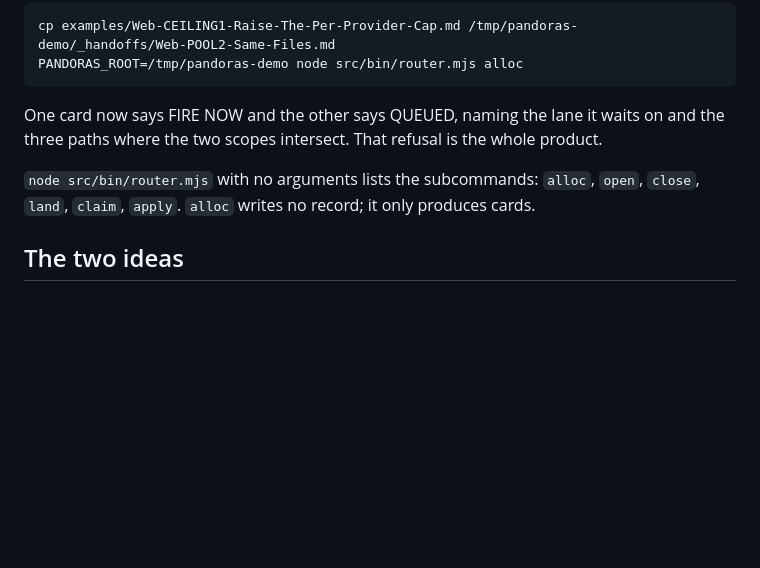
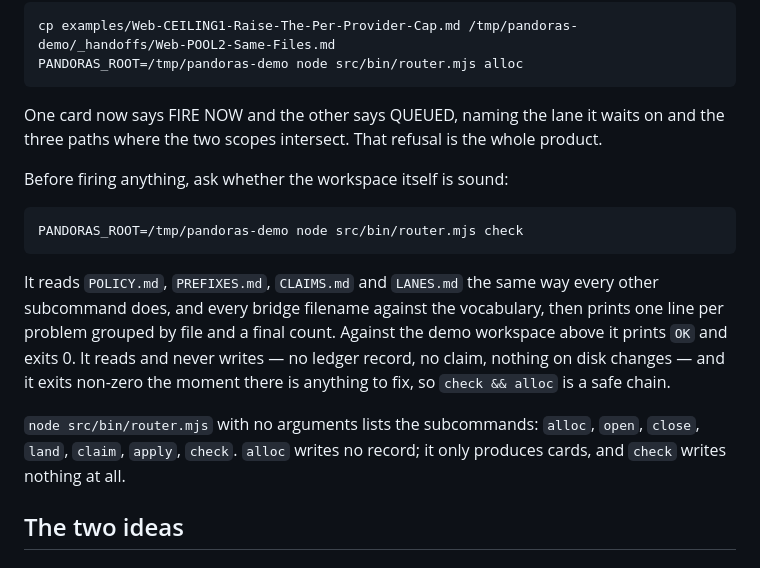
Before and after one commit to hoplight-ai/pandoras-router, a Markdown page: README.md, the part around the change. Rendered like a GitHub page; blank space fills up the shorter version.

Commit message:
pandoras-router: document the check subcommand in the quickstart [content]
Co-Authored-By: Claude Fable 5.1 <noreply@anthropic.com>

````diff
--- a/README.md
+++ b/README.md
@@ -78,8 +78,21 @@ PANDORAS_ROOT=/tmp/pandoras-demo node src/bin/router.mjs alloc
 One card now says FIRE NOW and the other says QUEUED, naming the lane it waits on and the three
 paths where the two scopes intersect. That refusal is the whole product.
 
+Before firing anything, ask whether the workspace itself is sound:
+
+```
+PANDORAS_ROOT=/tmp/pandoras-demo node src/bin/router.mjs check
+```
+
+It reads `POLICY.md`, `PREFIXES.md`, `CLAIMS.md` and `LANES.md` the same way every other subcommand
+does, and every bridge filename against the vocabulary, then prints one line per problem grouped by
+file and a final count. Against the demo workspace above it prints `OK` and exits 0. It reads and
+never writes — no ledger record, no claim, nothing on disk changes — and it exits non-zero the
+moment there is anything to fix, so `check && alloc` is a safe chain.
+
 `node src/bin/router.mjs` with no arguments lists the subcommands: `alloc`, `open`, `close`,
-`land`, `claim`, `apply`. `alloc` writes no record; it only produces cards.
+`land`, `claim`, `apply`, `check`. `alloc` writes no record; it only produces cards, and `check`
+writes nothing at all.
 
 ## The two ideas
 
````
